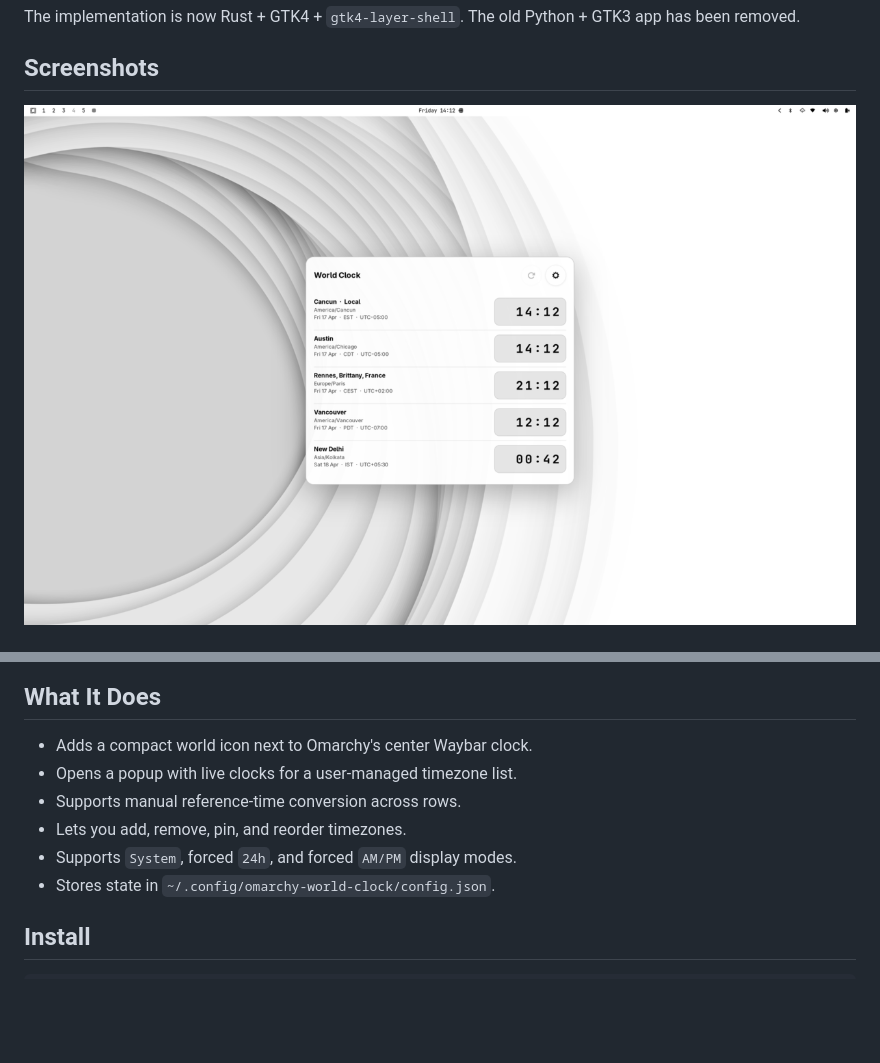
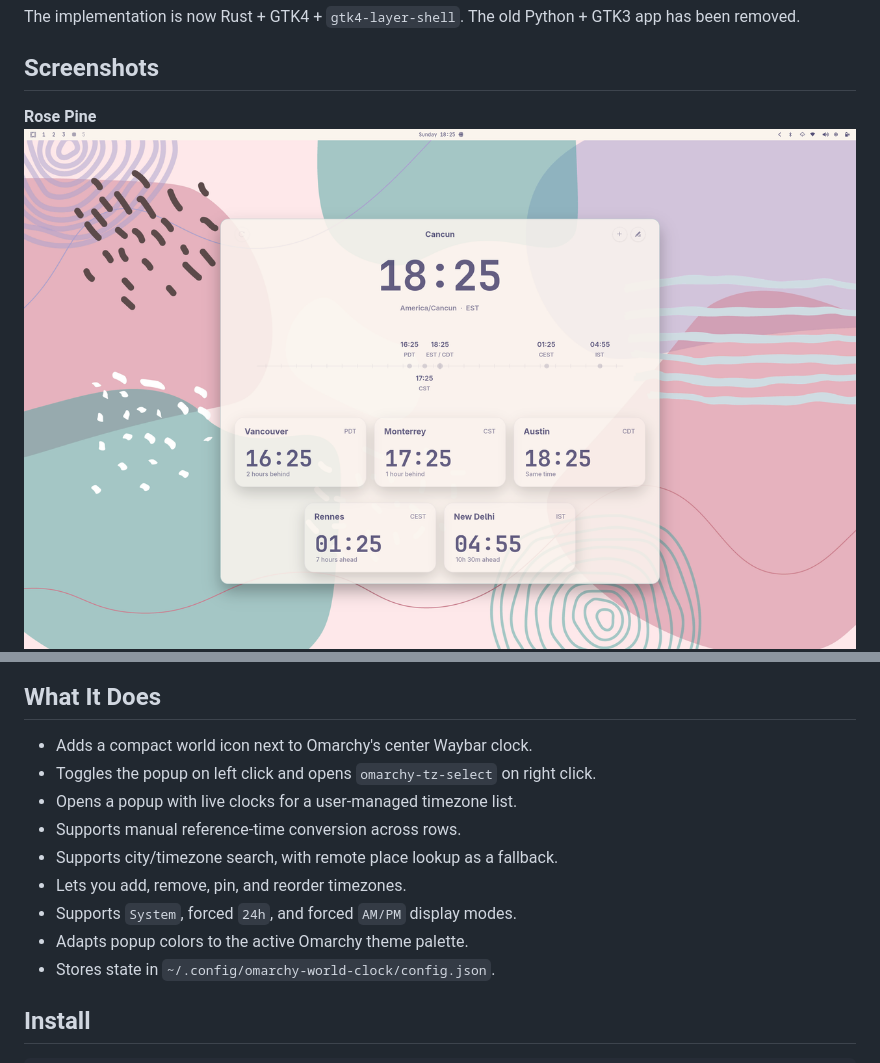
Before and after one commit to olivoil/omarchy-world-clock, a Markdown page: README.md, 2 parts joined by grey strips. Rendered like a GitHub page; pictures changed too: docs/screenshots/rose-pine-popup.png, docs/screenshots/white-popup.png (deleted); blank space fills up the shorter version.

Commit message:
Update screenshots and README theme docs
- Replace outdated popup screenshots with current theme shots
- Document click behavior, search fallback, and theme-aware colors

```diff
--- a/README.md
+++ b/README.md
@@ -9,5 +9,8 @@ GTK3 app has been removed.
 
 ## Screenshots
 
-<img src="docs/screenshots/white-popup.png" alt="Omarchy World Clock on the white theme" width="900">
+<p>
+  <strong>Rose Pine</strong><br>
+  <img src="docs/screenshots/rose-pine-popup.png" alt="Omarchy World Clock popup on the Rose Pine theme" width="900">
+</p>
 
@@ -18,10 +27,13 @@ GTK3 app has been removed.
 ## What It Does
 
 - Adds a compact world icon next to Omarchy's center Waybar clock.
+- Toggles the popup on left click and opens `omarchy-tz-select` on right click.
 - Opens a popup with live clocks for a user-managed timezone list.
 - Supports manual reference-time conversion across rows.
+- Supports city/timezone search, with remote place lookup as a fallback.
 - Lets you add, remove, pin, and reorder timezones.
 - Supports `System`, forced `24h`, and forced `AM/PM` display modes.
+- Adapts popup colors to the active Omarchy theme palette.
 - Stores state in `~/.config/omarchy-world-clock/config.json`.
 
 ## Install
```
Also changed, not shown: other parts of README.md (+8 -2 lines), 3 other files.
